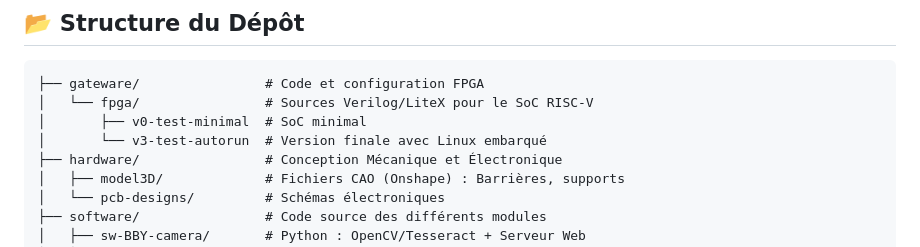
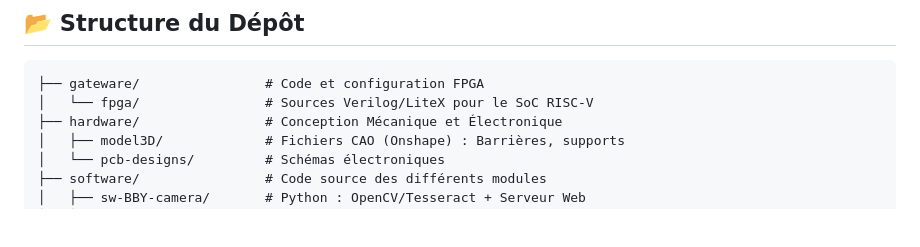
Before and after one commit to EnderCryme/5A-Projet-Parking, a Markdown page: README.md, the part around the change. GitHub-like rendering; blank space fills up the shorter version.

Commit message:
Update README to remove FPGA version details
Removed references to specific FPGA versions in the README.

````diff
--- a/README.md
+++ b/README.md
@@ -35,8 +35,6 @@ Tous les périphériques sont connectés sur le même sous-réseau. Le serveur M
 ```text
 ├── gateware/                # Code et configuration FPGA
 │   └── fpga/                # Sources Verilog/LiteX pour le SoC RISC-V
-│       ├── v0-test-minimal  # SoC minimal
-│       └── v3-test-autorun  # Version finale avec Linux embarqué
 ├── hardware/                # Conception Mécanique et Électronique
 │   ├── model3D/             # Fichiers CAO (Onshape) : Barrières, supports
 │   └── pcb-designs/         # Schémas électroniques
````
